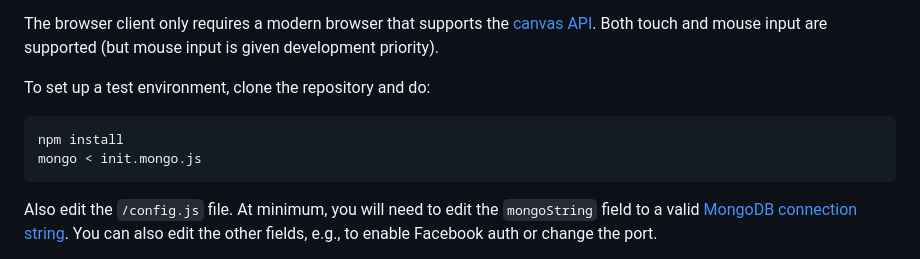
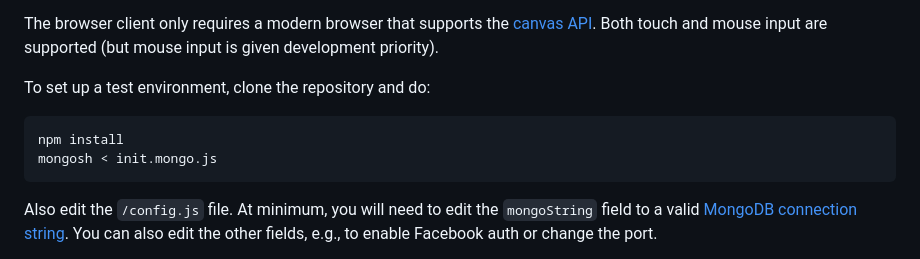
Before and after one commit to apsillers/lords-of-the-fey, a Markdown page: README.md, the part around the change. Rendered like a GitHub page.

Commit message:
Update mongo to mongosh > README.md

```diff
--- a/README.md
+++ b/README.md
@@ -36,7 +36,7 @@ The browser client only requires a modern browser that supports the [canvas API]
 To set up a test environment, clone the repository and do:
 
     npm install
-    mongo < init.mongo.js
+    mongosh < init.mongo.js
 
 Also edit the `/config.js` file. At minimum, you will need to edit the `mongoString` field to a valid [MongoDB connection string](http://docs.mongodb.org/manual/reference/connection-string/). You can also edit the other fields, e.g., to enable Facebook auth or change the port.
 
```
